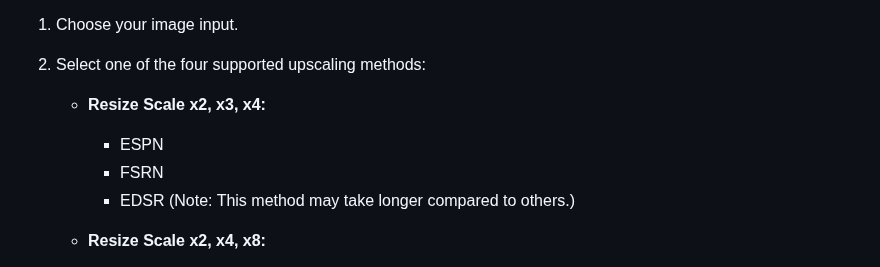
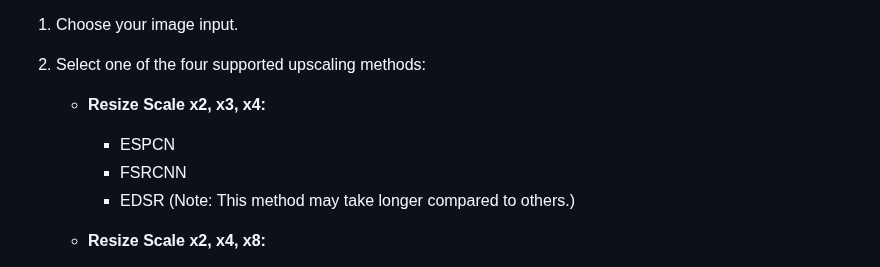
Before and after one commit to mkrol1997/PixelPerfect, a Markdown page: README.md, the part around the change. GitHub-like rendering.

```diff
--- a/README.md
+++ b/README.md
@@ -119,8 +119,8 @@ Image upscaling increases the resolution of old images by generating additional
 2. Select one of the four supported upscaling methods:
 
    - **Resize Scale x2, x3, x4:**
-     - ESPN
-     - FSRN
+     - ESPCN
+     - FSRCNN
      - EDSR (Note: This method may take longer compared to others.)
 
    - **Resize Scale x2, x4, x8:**
```
